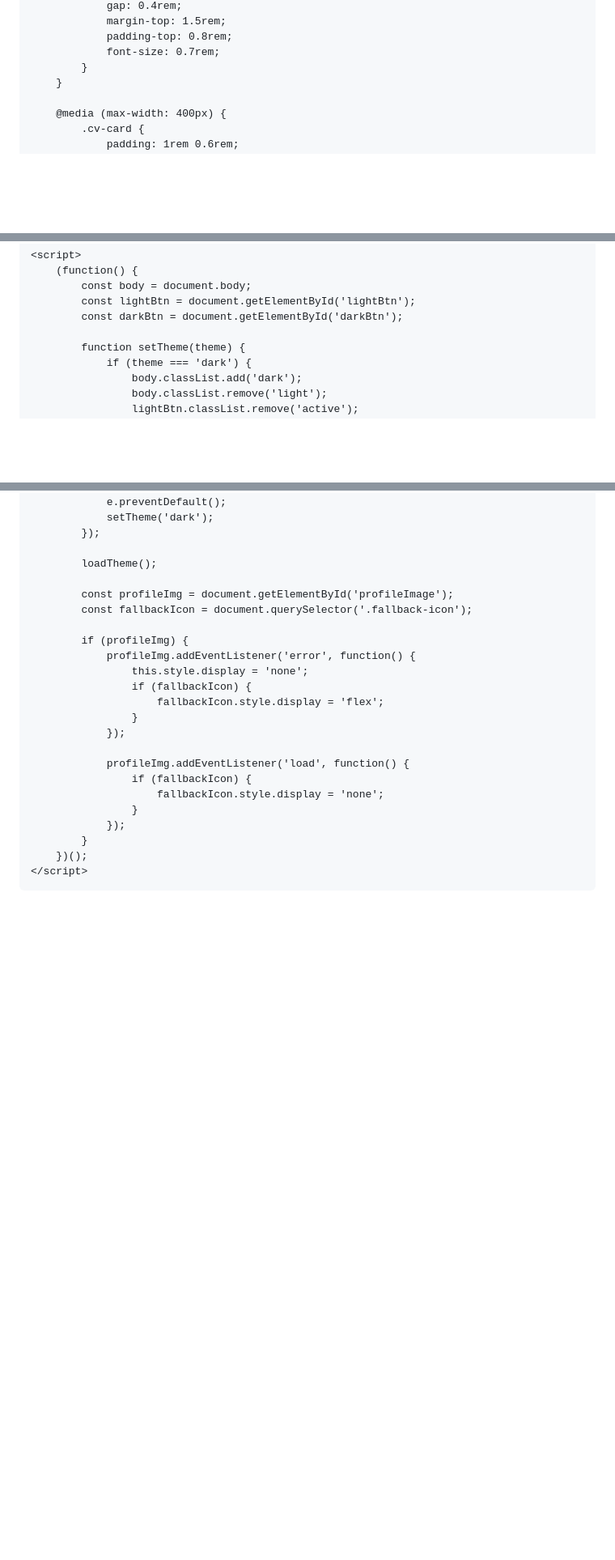
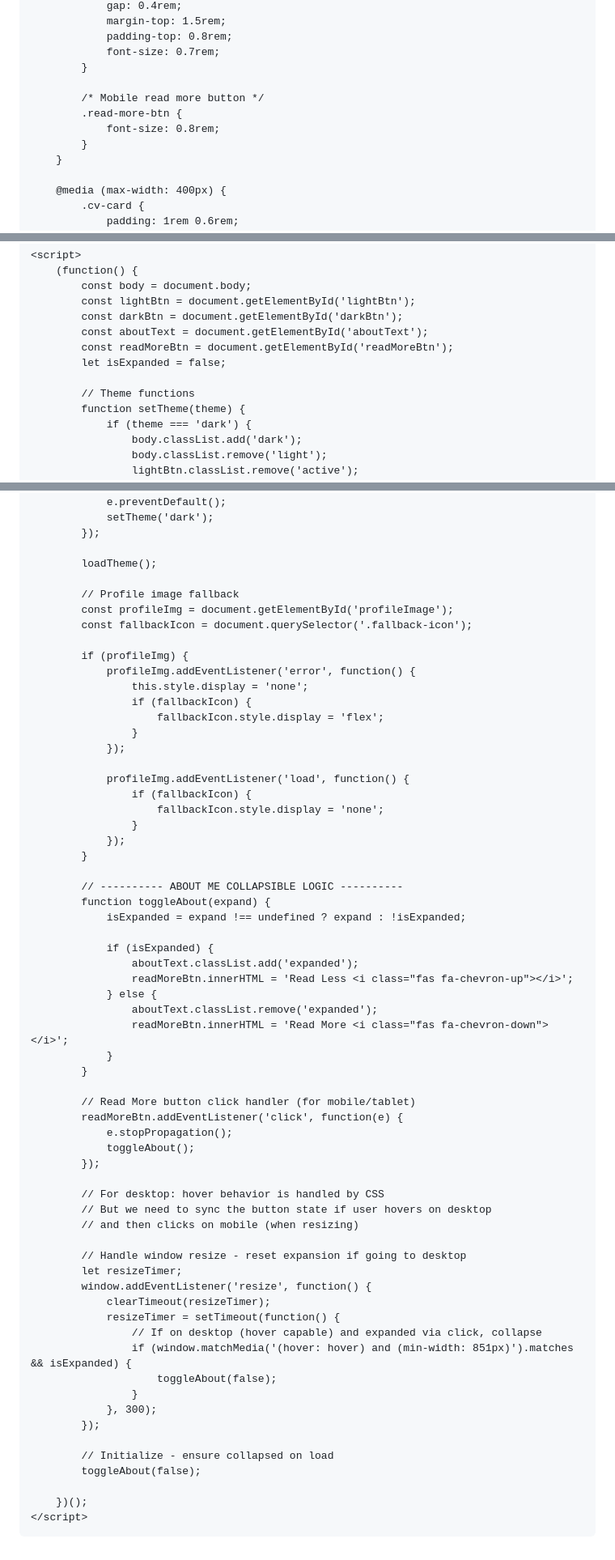
Before and after one commit to Prasadev-in/Prasadev-in.github.io, a Markdown page: README.md, 3 parts joined by grey strips. Shown at 81% size. GitHub-like rendering; blank space fills up the shorter version.

```diff
--- a/README.md
+++ b/README.md
@@ -655,6 +774,11 @@
                 padding-top: 0.8rem;
                 font-size: 0.7rem;
             }
+
+            /* Mobile read more button */
+            .read-more-btn {
+                font-size: 0.8rem;
+            }
         }
 
         @media (max-width: 400px) {
@@ -817,7 +947,11 @@
             const body = document.body;
             const lightBtn = document.getElementById('lightBtn');
             const darkBtn = document.getElementById('darkBtn');
+            const aboutText = document.getElementById('aboutText');
+            const readMoreBtn = document.getElementById('readMoreBtn');
+            let isExpanded = false;
 
+            // Theme functions
             function setTheme(theme) {
                 if (theme === 'dark') {
                     body.classList.add('dark');
@@ -859,6 +993,7 @@
 
             loadTheme();
 
+            // Profile image fallback
             const profileImg = document.getElementById('profileImage');
             const fallbackIcon = document.querySelector('.fallback-icon');
 
@@ -876,6 +1011,45 @@
                     }
                 });
             }
+
+            // ---------- ABOUT ME COLLAPSIBLE LOGIC ----------
+            function toggleAbout(expand) {
+                isExpanded = expand !== undefined ? expand : !isExpanded;
+
+                if (isExpanded) {
+                    aboutText.classList.add('expanded');
+                    readMoreBtn.innerHTML = 'Read Less <i class="fas fa-chevron-up"></i>';
+                } else {
+                    aboutText.classList.remove('expanded');
+                    readMoreBtn.innerHTML = 'Read More <i class="fas fa-chevron-down"></i>';
+                }
+            }
+
+            // Read More button click handler (for mobile/tablet)
+            readMoreBtn.addEventListener('click', function(e) {
+                e.stopPropagation();
+                toggleAbout();
+            });
+
+            // For desktop: hover behavior is handled by CSS
+            // But we need to sync the button state if user hovers on desktop
+            // and then clicks on mobile (when resizing)
+
+            // Handle window resize - reset expansion if going to desktop
+            let resizeTimer;
+            window.addEventListener('resize', function() {
+                clearTimeout(resizeTimer);
+                resizeTimer = setTimeout(function() {
+                    // If on desktop (hover capable) and expanded via click, collapse
+                    if (window.matchMedia('(hover: hover) and (min-width: 851px)').matches && isExpanded) {
+                        toggleAbout(false);
+                    }
+                }, 300);
+            });
+
+            // Initialize - ensure collapsed on load
+            toggleAbout(false);
+
         })();
     </script>
 </body>
```
Also changed, not shown: other parts of README.md (+127 -2 lines).
